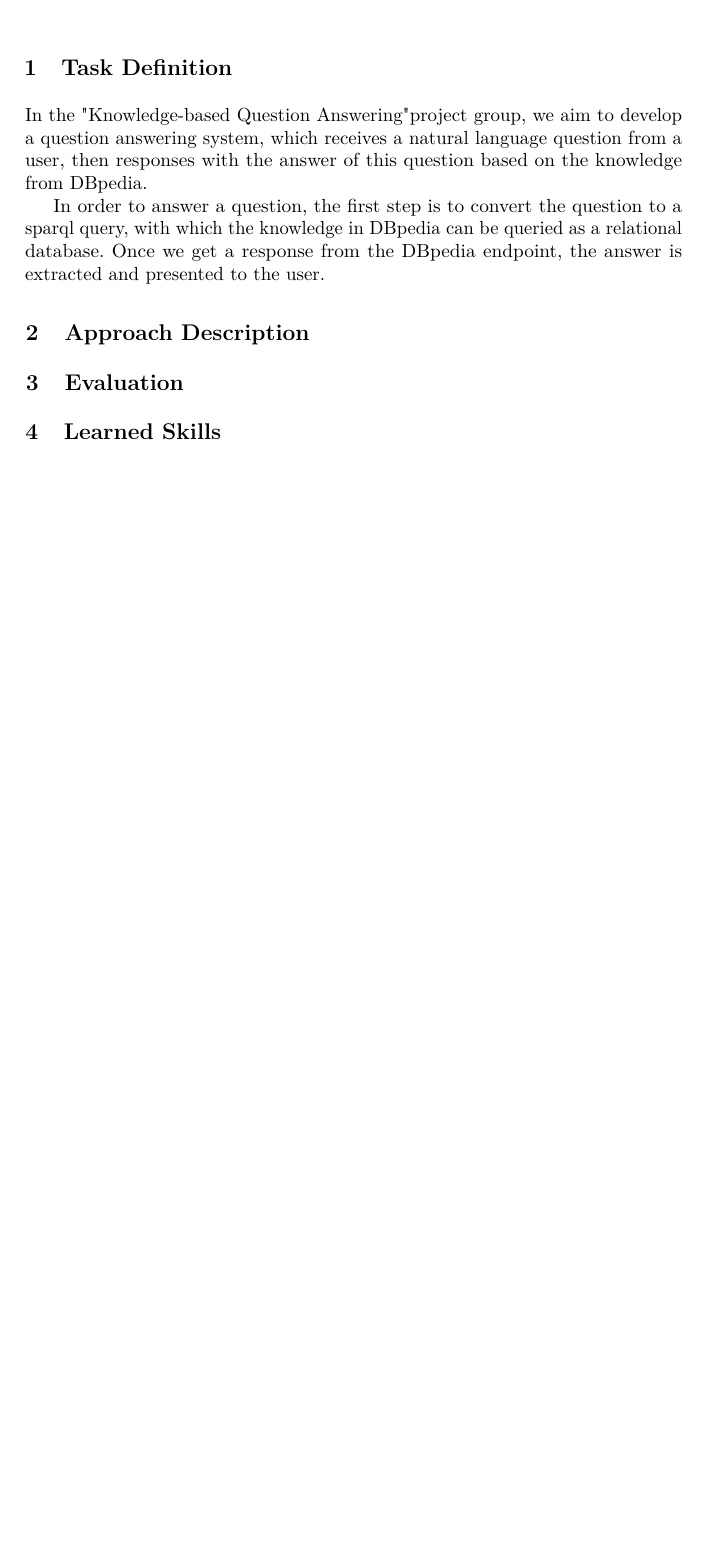
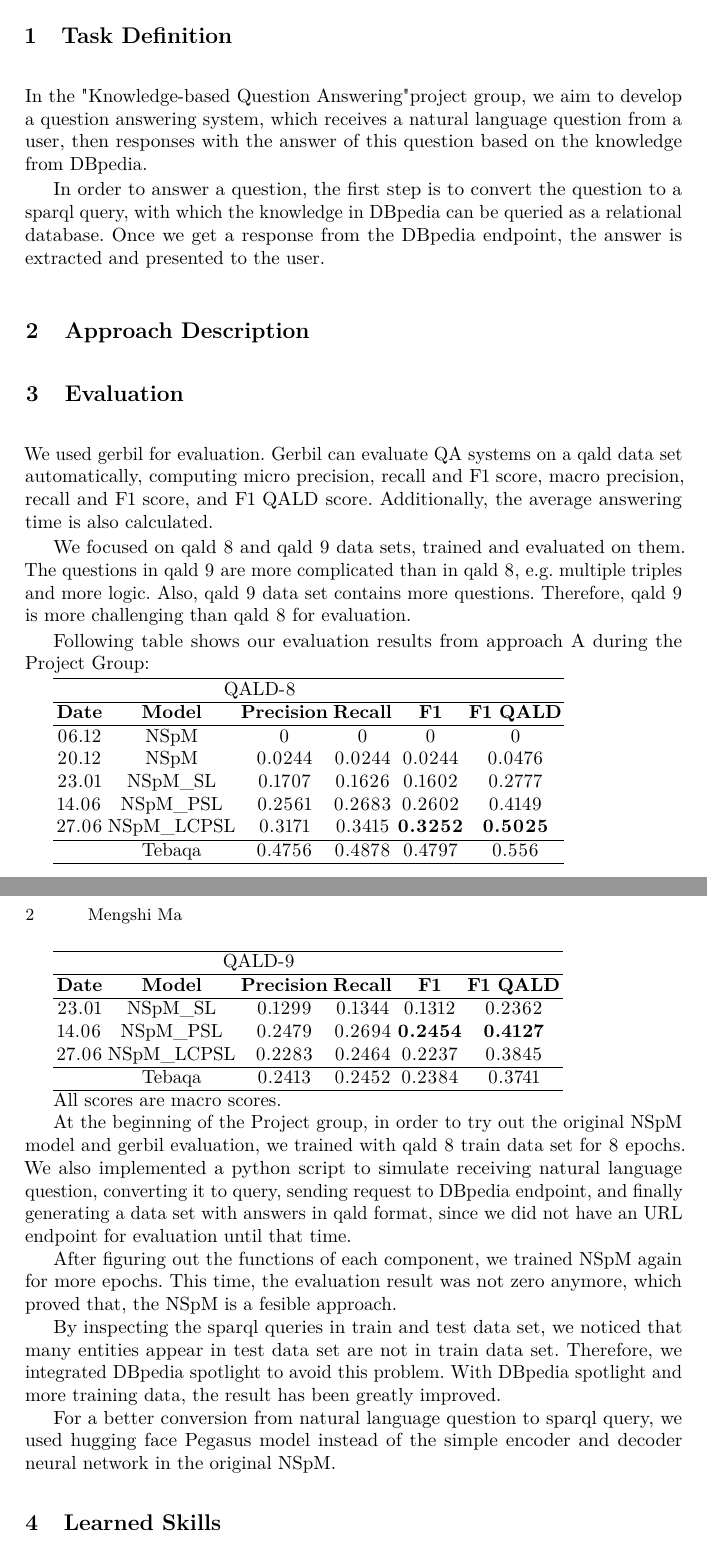
Before and after one commit to makevin23/KBQA-report, a LaTeX paper (paper.tex, which reads contents/evaluation.tex): part of the page before the commit and two parts of pages 1 and 2 of 2 after it, the two joined at a grey line, cut so that both start at the same text, the shorter picture padded with empty space. Compiled offline with pdfLaTeX.

Commit message:
update evaluation

```diff
--- a/contents/evaluation.tex
+++ b/contents/evaluation.tex
@@ -1,3 +1,72 @@
 % If applicable, evaluation of the implemented tasks (~0.5 - 1 page)
 
 \section{Evaluation}
+
+We used gerbil for evaluation.
+Gerbil can evaluate QA systems on a qald data set automatically,
+computing micro precision, recall and F1 score,
+macro precision, recall and F1 score,
+and F1 QALD score.
+Additionally, the average answering time is also calculated.
+
+We focused on qald 8 and qald 9 data sets, trained and evaluated on them.
+The questions in qald 9 are more complicated than in qald 8,
+e.g. multiple triples and more logic.
+Also, qald 9 data set contains more questions.
+Therefore, qald 9 is more challenging than qald 8 for evaluation.
+
+Following table shows our evaluation results from approach A during the Project Group:
+
+\begin{tabular}{ccccccc} \hline
+    \multicolumn{5}{c}{QALD-8} \\ \hline
+    \textbf{Date} & \textbf{Model}  & \textbf{Precision} & \textbf{Recall} & \textbf{F1} & \textbf{F1 QALD} \\ \hline
+    06.12       & NSpM          & 0         & 0         & 0         & 0         \\
+    20.12       & NSpM          & 0.0244    & 0.0244    & 0.0244    & 0.0476    \\
+    23.01       & NSpM\_SL       & 0.1707    & 0.1626    & 0.1602    & 0.2777    \\
+    14.06       & NSpM\_PSL      & 0.2561    & 0.2683    & 0.2602    & 0.4149    \\
+    27.06       & NSpM\_LCPSL    & 0.3171    & 0.3415    & \textbf{0.3252}    & \textbf{0.5025}    \\
+    \hline
+                & Tebaqa        & 0.4756     & 0.4878    & 0.4797   & 0.556   \\
+    \hline
+\end{tabular}
+
+\break
+
+\begin{tabular}{ccccccc} \hline
+    \multicolumn{5}{c}{QALD-9} \\ \hline
+    \textbf{Date} & \textbf{Model}  & \textbf{Precision} & \textbf{Recall} & \textbf{F1} & \textbf{F1 QALD} \\ \hline
+    23.01       & NSpM\_SL       & 0.1299    & 0.1344    & 0.1312    & 0.2362    \\
+    14.06       & NSpM\_PSL      & 0.2479    & 0.2694	 & \textbf{0.2454}    & \textbf{0.4127}    \\
+    27.06       & NSpM\_LCPSL    & 0.2283    & 0.2464    & 0.2237    & 0.3845    \\
+    \hline
+                & Tebaqa        & 0.2413    & 0.2452    & 0.2384    & 0.3741  \\
+    \hline
+\end{tabular}
+
+All scores are macro scores.
+
+At the beginning of the Project group,
+in order to try out the original NSpM model and gerbil evaluation,
+we trained with qald 8 train data set for 8 epochs.
+We also implemented a python script to simulate
+receiving natural language question,
+converting it to query,
+sending request to DBpedia endpoint,
+and finally generating a data set with answers in qald format,
+since we did not have an URL endpoint for evaluation until that time.
+
+After figuring out the functions of each component,
+we trained NSpM again for more epochs.
+This time, the evaluation result was not zero anymore,
+which proved that,
+the NSpM is a fesible approach.
+
+By inspecting the sparql queries in train and test data set,
+we noticed that
+many entities appear in test data set are not in train data set.
+Therefore, we integrated DBpedia spotlight to avoid this problem.
+With DBpedia spotlight and more training data,
+the result has been greatly improved.
+
+For a better conversion from natural language question to sparql query,
+we used hugging face Pegasus model instead of the simple encoder and decoder neural network in the original NSpM.
```
